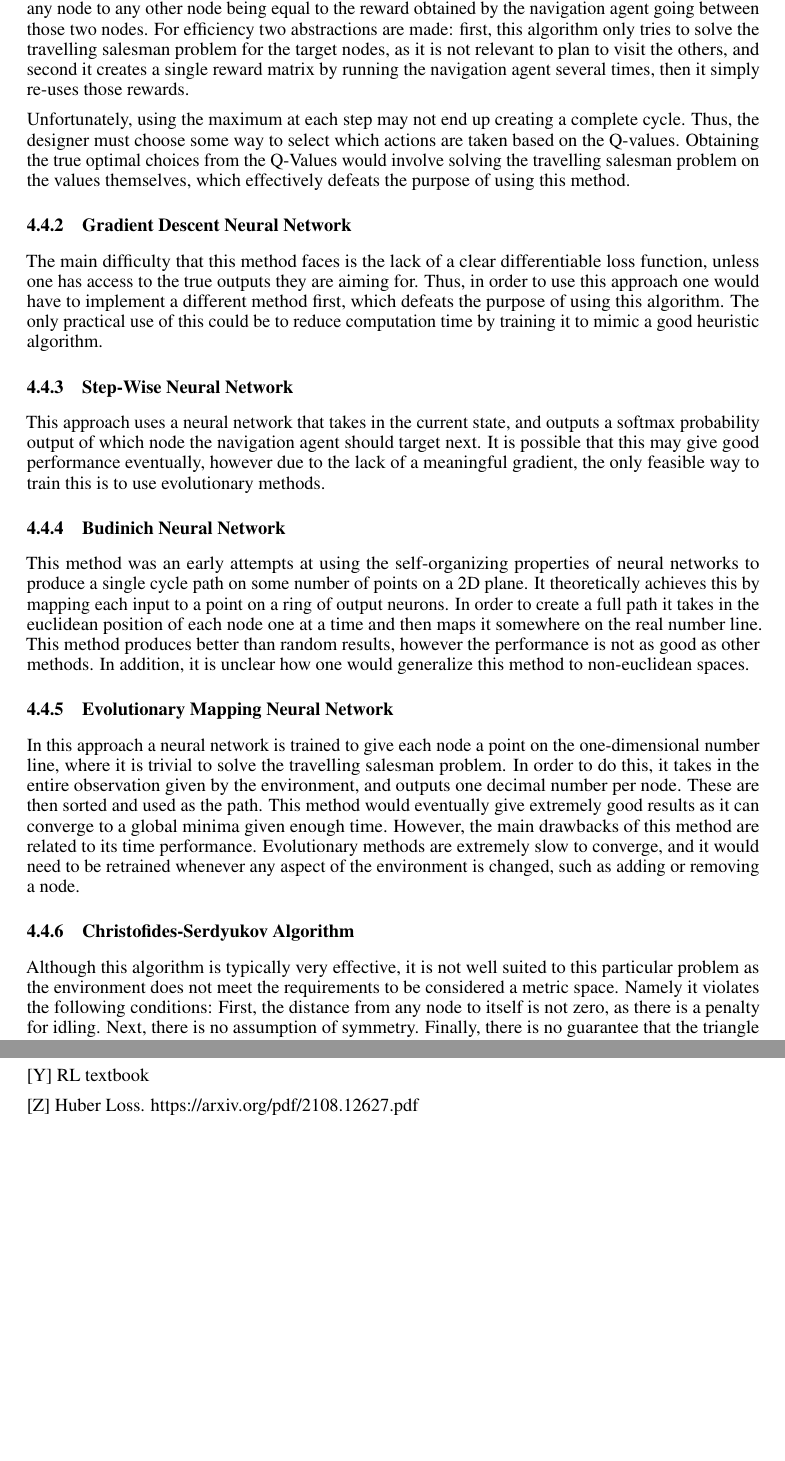
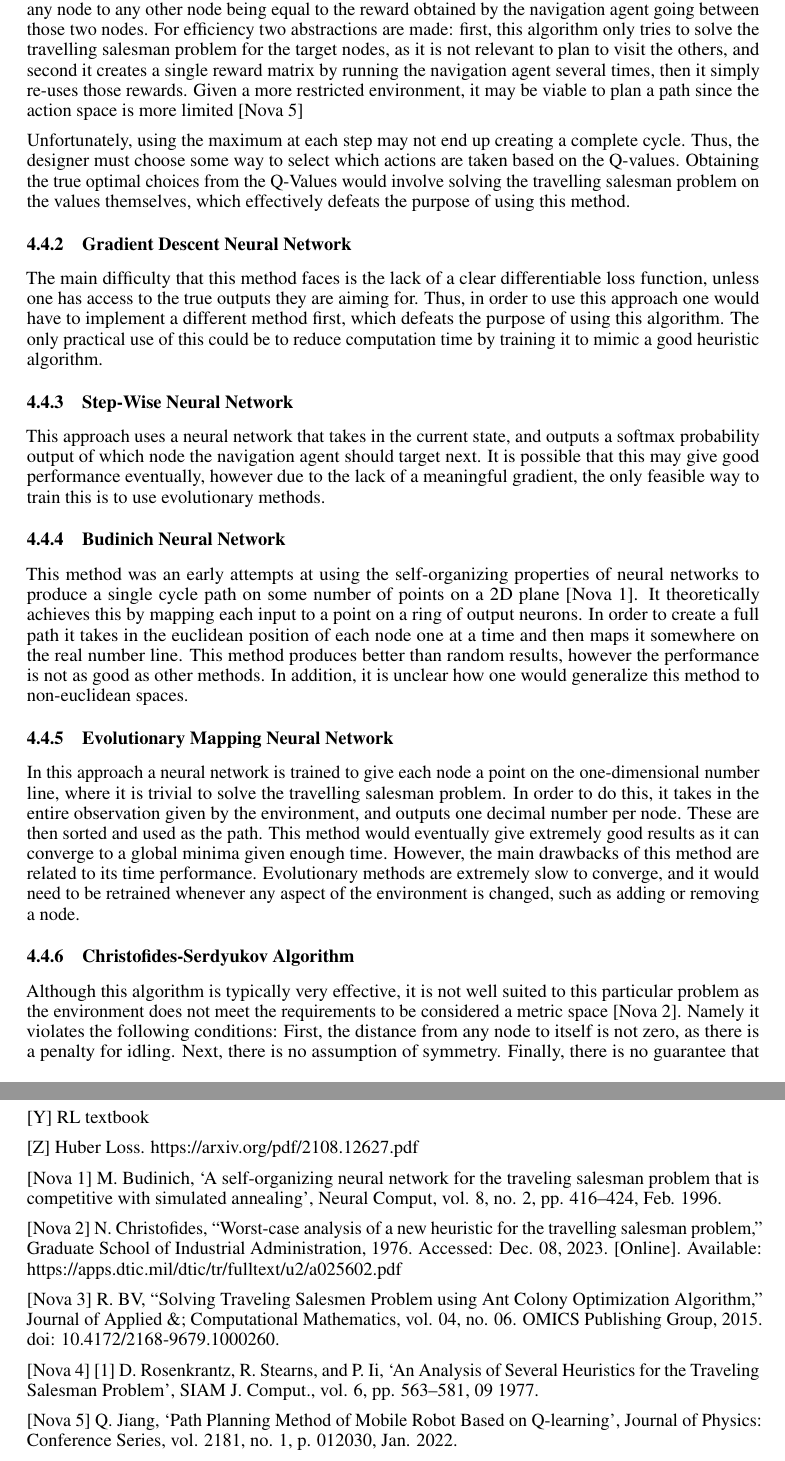
Before and after one commit to ujansen/COMP4900, a LaTeX document (Paper/Project Report.tex): two parts of pages 6 and 9 of 9, joined at a grey line, cut so that both start at the same text, the shorter picture padded with empty space. Compiled offline with pdfLaTeX.

Commit message:
Edited ampersands to ensure compiling

```diff
--- a/Paper/Project Report.tex
+++ b/Paper/Project Report.tex
@@ -201,7 +201,7 @@
 	Several different methods were experimented with to try to create a pathing component. It should be noted that these are not restricted to reinforcement learning, as it is worth considering what other options may offer better performance, as reinforcement learning is not suited to all tasks.
 
 	\subsubsection{Q-Learning}
-    In this approach standard Q-Learning is used based on a complete graph, with the reward going from any node to any other node being equal to the reward obtained by the navigation agent going between those two nodes. For efficiency two abstractions are made: first, this algorithm only tries to solve the travelling salesman problem for the target nodes, as it is not relevant to plan to visit the others, and second it creates a single reward matrix by running the navigation agent several times, then it simply re-uses those rewards.
+	In this approach standard Q-Learning is used based on a complete graph, with the reward going from any node to any other node being equal to the reward obtained by the navigation agent going between those two nodes. For efficiency two abstractions are made: first, this algorithm only tries to solve the travelling salesman problem for the target nodes, as it is not relevant to plan to visit the others, and second it creates a single reward matrix by running the navigation agent several times, then it simply re-uses those rewards. Given a more restricted environment, it may be viable to plan a path since the action space is more limited [Nova 5]
 
 	Unfortunately, using the maximum at each step may not end up creating a complete cycle. Thus, the designer must choose some way to select which actions are taken based on the Q-values. Obtaining the true optimal choices from the Q-Values would involve solving the travelling salesman problem on the values themselves, which effectively defeats the purpose of using this method.
 
@@ -212,14 +212,14 @@
 	This approach uses a neural network that takes in the current state, and outputs a softmax probability output of which node the navigation agent should target next. It is possible that this may give good performance eventually, however due to the lack of a meaningful gradient, the only feasible way to train this is to use evolutionary methods.
 
 	\subsubsection{Budinich Neural Network}
-    This method was an early attempts at using the self-organizing properties of neural networks to produce a single cycle path on some number of points on a 2D plane. It theoretically achieves this by mapping each input to a point on a ring of output neurons. In order to create a full path it takes in the euclidean position of each node one at a time and then maps it somewhere on the real number line. This method produces better than random results, however the performance is not as good as other methods. In addition, it is unclear how one would generalize this method to non-euclidean spaces.
+	This method was an early attempts at using the self-organizing properties of neural networks to produce a single cycle path on some number of points on a 2D plane [Nova 1]. It theoretically achieves this by mapping each input to a point on a ring of output neurons. In order to create a full path it takes in the euclidean position of each node one at a time and then maps it somewhere on the real number line. This method produces better than random results, however the performance is not as good as other methods. In addition, it is unclear how one would generalize this method to non-euclidean spaces.
 
 	\subsubsection{Evolutionary Mapping Neural Network}
 	\label{evol_nn}
 	In this approach a neural network is trained to give each node a point on the one-dimensional number line, where it is trivial to solve the travelling salesman problem. In order to do this, it takes in the entire observation given by the environment, and outputs one decimal number per node. These are then sorted and used as the path. This method would eventually give extremely good results as it can converge to a global minima given enough time. However, the main drawbacks of this method are related to its time performance. Evolutionary methods are extremely slow to converge, and it would need to be retrained whenever any aspect of the environment is changed, such as adding or removing a node.
 
 	\subsubsection{Christofides-Serdyukov Algorithm}
-    Although this algorithm is typically very effective, it is not well suited to this particular problem as the environment does not meet the requirements to be considered a metric space. Namely it violates the following conditions: First, the distance from any node to itself is not zero, as there is a penalty for idling. Next, there is no assumption of symmetry. Finally, there is no guarantee that the triangle inequality will hold depending on the quality of the underlying navigation agent. Thus, the usage of this algorithm would be restricted to the Euclidean distances, which misses significant amounts of nuance in the environment.
+	Although this algorithm is typically very effective, it is not well suited to this particular problem as the environment does not meet the requirements to be considered a metric space [Nova 2]. Namely it violates the following conditions: First, the distance from any node to itself is not zero, as there is a penalty for idling. Next, there is no assumption of symmetry. Finally, there is no guarantee that the triangle inequality will hold depending on the quality of the underlying navigation agent. Thus, the usage of this algorithm would be restricted to the Euclidean distances, which misses significant amounts of nuance in the environment.
 
 	\subsubsection{Nearest Neighbour}
 	\label{nearest_neighbour}
@@ -326,9 +326,22 @@
 
-    [X] van Hasselt, H., Guez, A., & Silver, D. (2016). Deep Reinforcement Learning with Double Q-Learning. Proceedings of the AAAI Conference on Artificial Intelligence, 30(1). https://doi.org/10.1609/aaai.v30i1.10295
+	[X] van Hasselt, H., Guez, A., \& Silver, D. (2016). Deep Reinforcement Learning with Double Q-Learning. Proceedings of the AAAI Conference on Artificial Intelligence, 30(1). https://doi.org/10.1609/aaai.v30i1.10295
 
 	[Y] RL textbook
 
 	[Z] Huber Loss. https://arxiv.org/pdf/2108.12627.pdf
 
+	[Nova 1]
+	M. Budinich, ‘A self-organizing neural network for the traveling salesman problem that is competitive with simulated annealing’, Neural Comput, vol. 8, no. 2, pp. 416–424, Feb. 1996.
+
+	[Nova 2] N. Christofides, “Worst-case analysis of a new heuristic for the travelling salesman problem,” Graduate School of Industrial Administration, 1976. Accessed: Dec. 08, 2023. [Online]. Available: https://apps.dtic.mil/dtic/tr/fulltext/u2/a025602.pdf
+
+	[Nova 3] R. BV, “Solving Traveling Salesmen Problem using Ant Colony Optimization Algorithm,” Journal of Applied \&; Computational Mathematics, vol. 04, no. 06. OMICS Publishing Group, 2015. doi: 10.4172/2168-9679.1000260.
+
+	[Nova 4] [1]
+	D. Rosenkrantz, R. Stearns, and P. Ii, ‘An Analysis of Several Heuristics for the Traveling Salesman Problem’, SIAM J. Comput., vol. 6, pp. 563–581, 09 1977.
+
+	[Nova 5]
+	Q. Jiang, ‘Path Planning Method of Mobile Robot Based on Q-learning’, Journal of Physics: Conference Series, vol. 2181, no. 1, p. 012030, Jan. 2022.
+
 
 \end{document}
```
Also changed, not shown: Paper/Project Report.pdf, Paper/Project Report.tex (6 more changed lines), 1 other file. Lines whose indentation alone changed are shown as unchanged.
